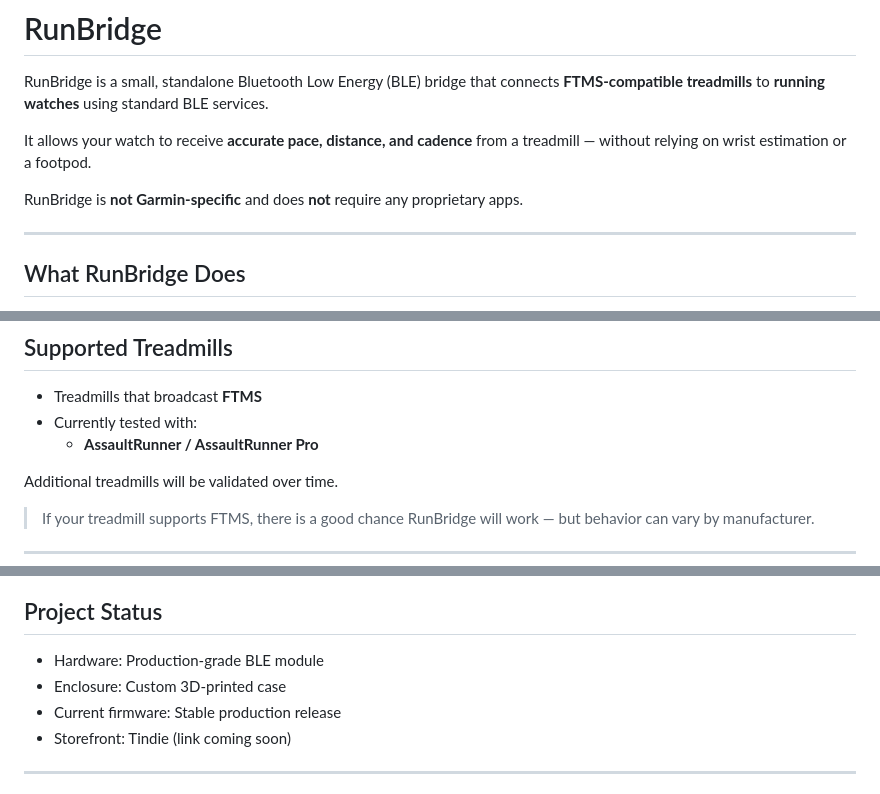
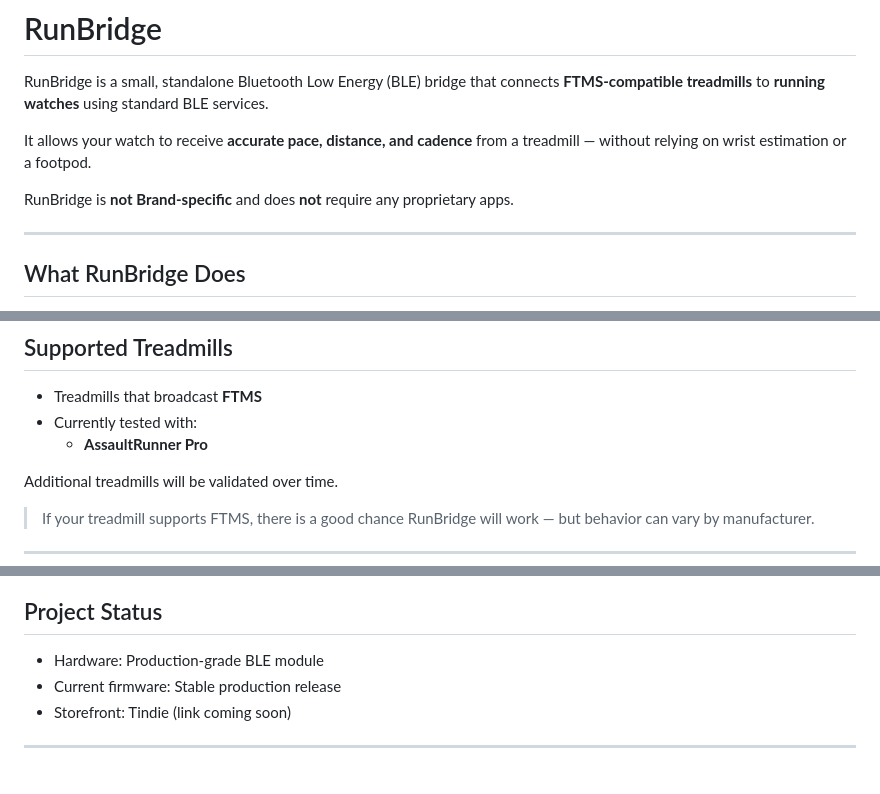
Before and after one commit to boge12/RunBridge, a Markdown page: README.md, 3 parts joined by grey strips. Rendered like a GitHub page.

Commit message:
Correct brand specificity in README

```diff
--- a/README.md
+++ b/README.md
@@ -4,7 +4,7 @@ RunBridge is a small, standalone Bluetooth Low Energy (BLE) bridge that connects
 
 It allows your watch to receive **accurate pace, distance, and cadence** from a treadmill — without relying on wrist estimation or a footpod.
 
-RunBridge is **not Garmin-specific** and does **not** require any proprietary apps.
+RunBridge is **not Brand-specific** and does **not** require any proprietary apps.
 
 ---
 
@@ -46,7 +46,7 @@ RunBridge uses **standard BLE RSC**, so it is compatible with watches that suppo
 
 - Treadmills that broadcast **FTMS**
 - Currently tested with:
-  - **AssaultRunner / AssaultRunner Pro**
+  - **AssaultRunner Pro**
 
 Additional treadmills will be validated over time.
 
@@ -90,7 +90,6 @@ Release notes may be published here for major versions.
 ## Project Status
 
 - Hardware: Production-grade BLE module
-- Enclosure: Custom 3D-printed case
 - Current firmware: Stable production release
 - Storefront: Tindie (link coming soon)
 
```
Also changed, not shown: other parts of README.md (+2 -2 lines).
